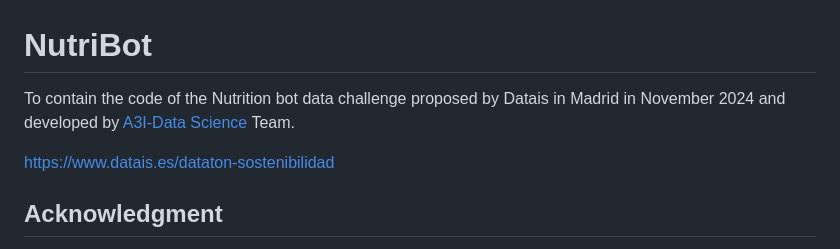
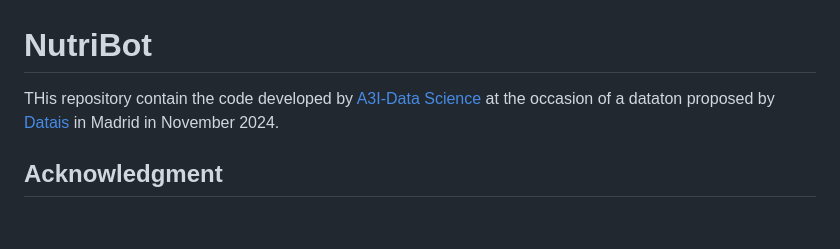
Before and after one commit to A3I-DataScience/NutriBot, a Markdown page: README.md, the part around the change. GitHub-like rendering; blank space fills up the shorter version.

```diff
--- a/README.md
+++ b/README.md
@@ -1,8 +1,7 @@
 # NutriBot
 
-To contain the code of the Nutrition bot data challenge proposed by Datais in Madrid in November 2024 and developed by [A3I-Data Science](https://a3i-datascience.github.io/) Team.
+THis repository contain the code developed by [A3I-Data Science](https://a3i-datascience.github.io/) at the occasion of a dataton proposed by [Datais](https://www.datais.es/dataton-sostenibilidad) in Madrid in November 2024.
 
-https://www.datais.es/dataton-sostenibilidad
 
 ## Acknowledgment
 
```
